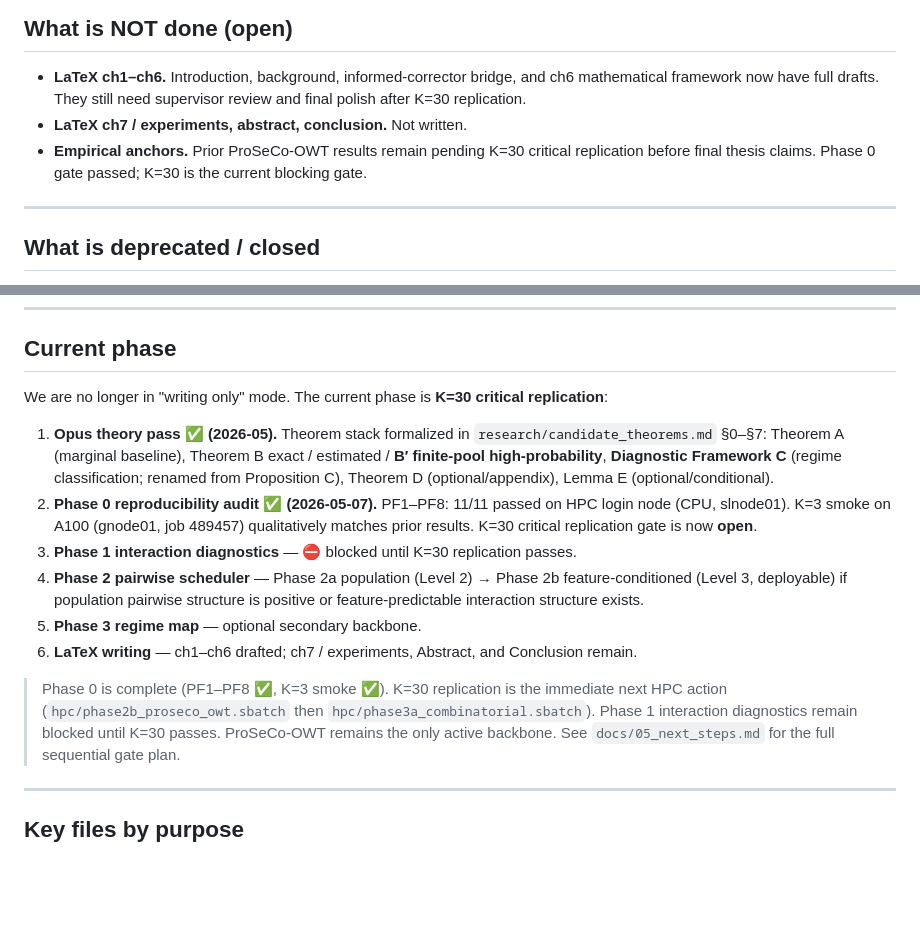
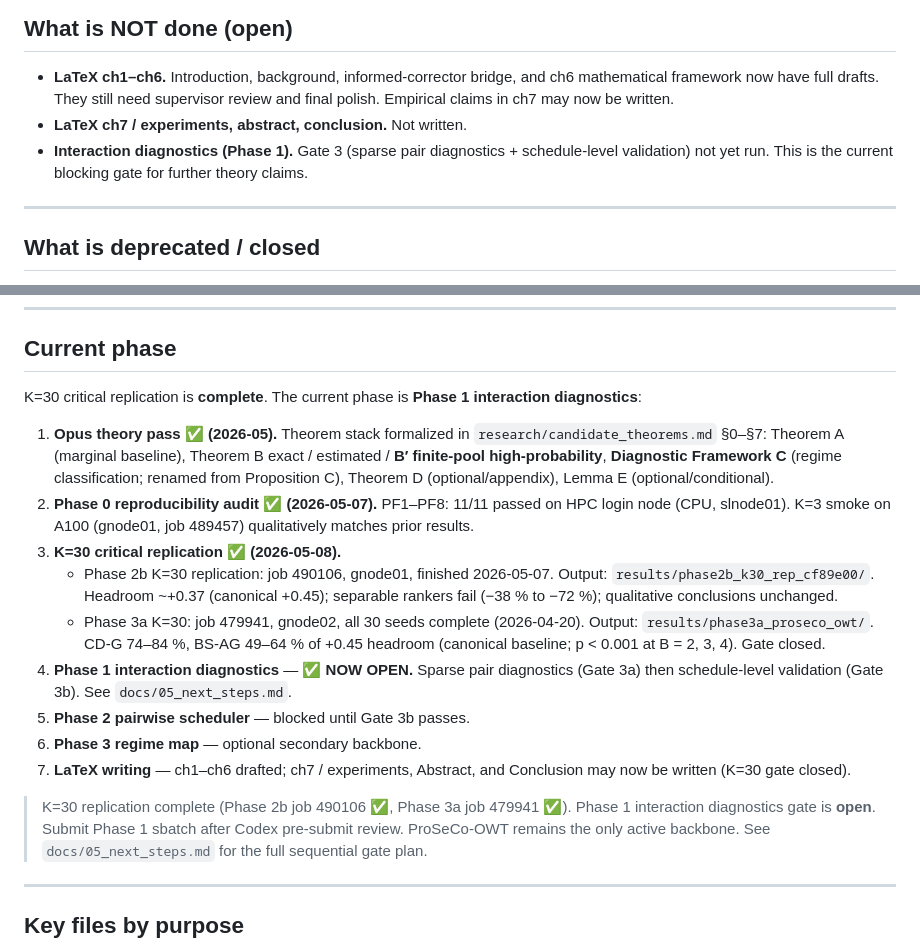
Before and after one commit to matteo-omizzolo/masked-diffusion-thesis, a Markdown page: START_HERE.md, 2 parts joined by grey strips. Drawn GitHub-style; blank space fills up the shorter version.

```diff
--- a/START_HERE.md
+++ b/START_HERE.md
@@ -60,11 +60,10 @@ headroom.
 
 - **LaTeX ch1–ch6.** Introduction, background, informed-corrector bridge, and
   ch6 mathematical framework now have full drafts. They still need supervisor
-  review and final polish after K=30 replication.
+  review and final polish. Empirical claims in ch7 may now be written.
 - **LaTeX ch7 / experiments, abstract, conclusion.** Not written.
-- **Empirical anchors.** Prior ProSeCo-OWT results remain pending K=30 critical
-  replication before final thesis claims. Phase 0 gate passed; K=30 is the
-  current blocking gate.
+- **Interaction diagnostics (Phase 1).** Gate 3 (sparse pair diagnostics + schedule-level
+  validation) not yet run. This is the current blocking gate for further theory claims.
 
 ---
 
@@ -84,7 +83,7 @@ headroom.
 
 ## Current phase
 
-We are no longer in "writing only" mode. The current phase is **K=30 critical replication**:
+K=30 critical replication is **complete**. The current phase is **Phase 1 interaction diagnostics**:
 
 1. **Opus theory pass ✅ (2026-05).** Theorem stack formalized in
    `research/candidate_theorems.md` §0–§7: Theorem A (marginal baseline),
@@ -93,19 +92,24 @@ We are no longer in "writing only" mode. The current phase is **K=30 critical re
    Theorem D (optional/appendix), Lemma E (optional/conditional).
 2. **Phase 0 reproducibility audit ✅ (2026-05-07).** PF1–PF8: 11/11 passed on
    HPC login node (CPU, slnode01). K=3 smoke on A100 (gnode01, job 489457)
-   qualitatively matches prior results. K=30 critical replication gate is now **open**.
-3. **Phase 1 interaction diagnostics** — ⛔ blocked until K=30 replication passes.
-4. **Phase 2 pairwise scheduler** — Phase 2a population (Level 2) → Phase 2b
-   feature-conditioned (Level 3, deployable) if population pairwise structure
-   is positive or feature-predictable interaction structure exists.
-5. **Phase 3 regime map** — optional secondary backbone.
-6. **LaTeX writing** — ch1–ch6 drafted; ch7 / experiments, Abstract, and
-   Conclusion remain.
+   qualitatively matches prior results.
+3. **K=30 critical replication ✅ (2026-05-08).**
+   - Phase 2b K=30 replication: job 490106, gnode01, finished 2026-05-07.
+     Output: `results/phase2b_k30_rep_cf89e00/`. Headroom ~+0.37 (canonical +0.45);
+     separable rankers fail (−38 % to −72 %); qualitative conclusions unchanged.
+   - Phase 3a K=30: job 479941, gnode02, all 30 seeds complete (2026-04-20).
+     Output: `results/phase3a_proseco_owt/`. CD-G 74–84 %, BS-AG 49–64 % of
+     +0.45 headroom (canonical baseline; p < 0.001 at B = 2, 3, 4). Gate closed.
+4. **Phase 1 interaction diagnostics** — ✅ **NOW OPEN.** Sparse pair diagnostics
+   (Gate 3a) then schedule-level validation (Gate 3b). See `docs/05_next_steps.md`.
+5. **Phase 2 pairwise scheduler** — blocked until Gate 3b passes.
+6. **Phase 3 regime map** — optional secondary backbone.
+7. **LaTeX writing** — ch1–ch6 drafted; ch7 / experiments, Abstract, and
+   Conclusion may now be written (K=30 gate closed).
 
-> Phase 0 is complete (PF1–PF8 ✅, K=3 smoke ✅). K=30 replication is the
-> immediate next HPC action (`hpc/phase2b_proseco_owt.sbatch` then
-> `hpc/phase3a_combinatorial.sbatch`). Phase 1 interaction diagnostics remain
-> blocked until K=30 passes. ProSeCo-OWT remains the only active backbone.
+> K=30 replication complete (Phase 2b job 490106 ✅, Phase 3a job 479941 ✅).
+> Phase 1 interaction diagnostics gate is **open**. Submit Phase 1 sbatch
+> after Codex pre-submit review. ProSeCo-OWT remains the only active backbone.
 > See `docs/05_next_steps.md` for the full sequential gate plan.
 
 ---
```
Also changed, not shown: other parts of START_HERE.md (+1 -1 lines), docs/05_next_steps.md (+16 -10 lines).
